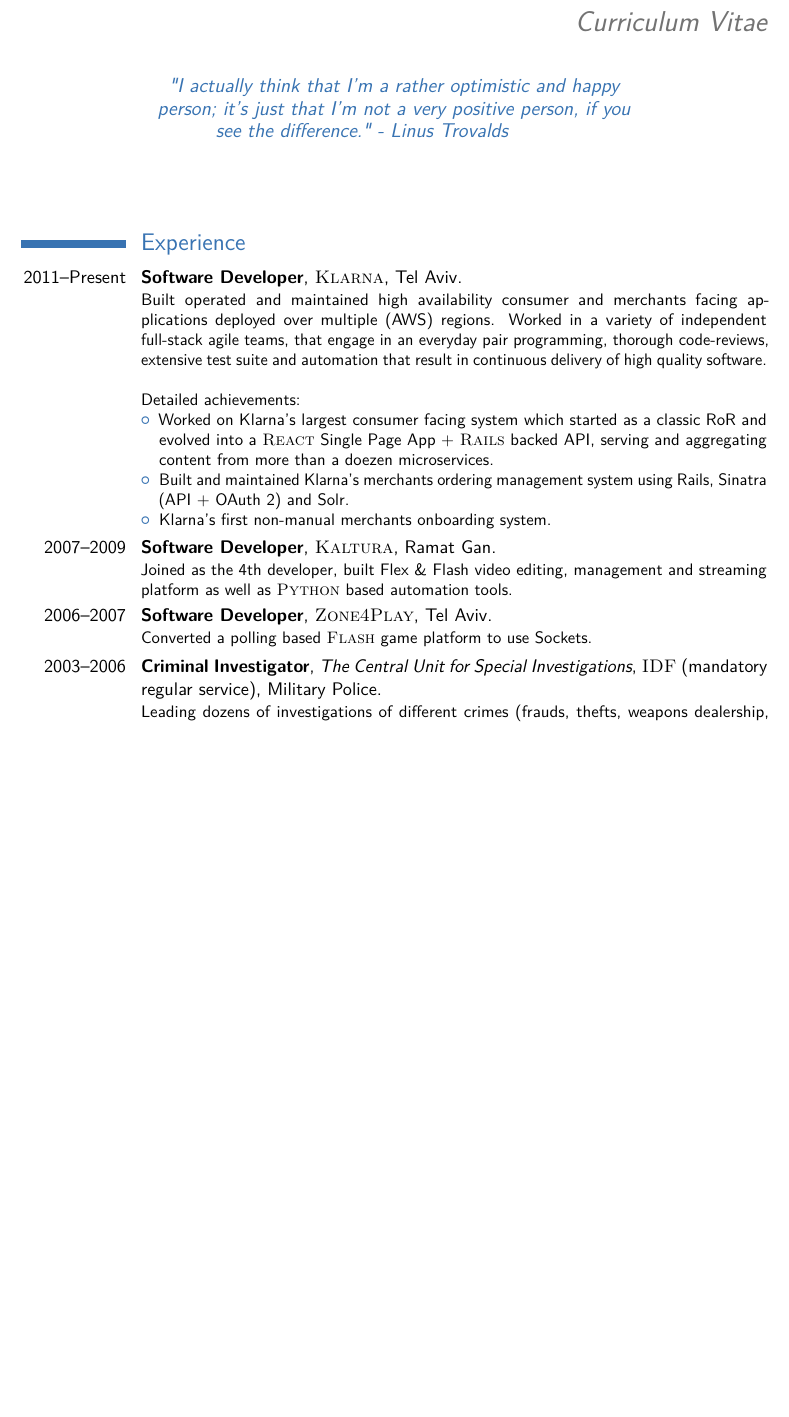
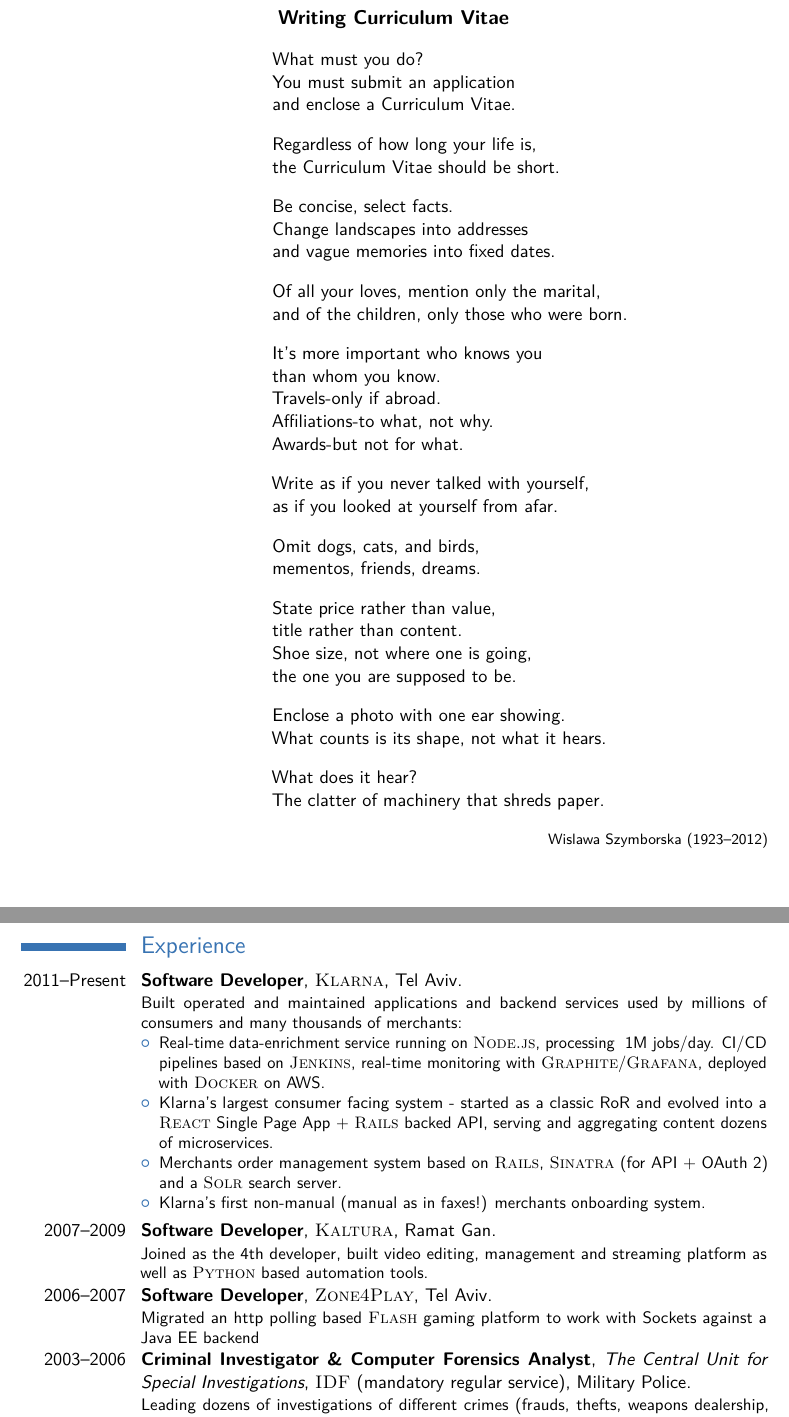
Before and after one commit to almog/almog-moderncv, a LaTeX CV (almog_cv.tex): part of page 1 of 2 before the commit and two parts of pages 1 and 2 of 3 after it, the two joined at a grey line, cut so that both start at the same text, the shorter picture padded with empty space. Compiled offline with pdfLaTeX.

Commit message:
Update C.V for Richie

```diff
--- a/almog_cv.tex
+++ b/almog_cv.tex
@@ -58,51 +58,55 @@
 %\homepage{staff.org.edu/~jsmith}{staff.org.edu/$\sim$jsmith} % The first argument is the url for the clickable link, the second argument is the url displayed in the template - this allows special characters to be displayed such as the tilde in this example
 %\extrainfo{additional information}
 \photo[70pt][4pt]{pictures/almog} % The first bracket is the picture height, the second is the thickness of the frame around the picture (0pt for no frame)
-\quote{"I actually think that I'm a rather optimistic and happy person; it's just that I'm not a very positive person, if you see the difference." - Linus Trovalds\newline{}}
+%\quote{"I actually think that I'm a rather optimistic and happy person; it's just that I'm not a very positive person, if you see the difference." - Linus Trovalds\newline{}}
 
 %----------------------------------------------------------------------------------------
 
 \begin{document}
 
-%\poemtitle{Writing Curriculum Vitae}
-%\settowidth{\versewidth}{and enclose a Curriculum Vitae.}
-%\begin{verse}[\versewidth]
-%
-%What must you do? \\
-%You must submit an application \\
-%and enclose a Curriculum Vitae. \\
-%
-%Regardless of how long your life is, \\
-%the Curriculum Vitae should be short. \\
-%
-%Be concise, select facts. \\
-%Change landscapes into addresses \\
-%and vague memories into fixed dates. \\
-%
-%Of all your loves, mention only the marital, \\
-%and of the children, only those who were born. \\
-%
-%It's more important who knows you \\
-%than whom you know. \\
-%Travels-only if abroad. \\
-%Affiliations-to what, not why. \\
-%Awards-but not for what. \\
-%
-%Write as if you never talked with yourself, \\
-%as if you looked at yourself from afar. \\
-%
-%Omit dogs, cats, and birds, \\
-%mementos, friends, dreams. \\
-%State price rather than value, \\
-%title rather than content. \\
-%Shoe size, not where one is going, \\
-%the one you are supposed to be. \\
-%Enclose a photo with one ear showing. \\
-%What counts is its shape, not what it hears. \\
-%
-%What does it hear?
-%\end{verse}
-%\attrib{Wislawa Szymborska (1923--2012)}
+\poemtitle{Writing Curriculum Vitae}
+
+\settowidth{\versewidth}{and enclose a Curriculum Vitae.}
+\begin{verse}[\versewidth]
+
+What must you do? \\
+You must submit an application \\
+and enclose a Curriculum Vitae.
+
+Regardless of how long your life is, \\
+the Curriculum Vitae should be short.
+
+Be concise, select facts. \\
+Change landscapes into addresses \\
+and vague memories into fixed dates.
+
+Of all your loves, mention only the marital, \\
+and of the children, only those who were born.
+
+It's more important who knows you \\
+than whom you know. \\
+Travels-only if abroad. \\
+Affiliations-to what, not why. \\
+Awards-but not for what.
+
+Write as if you never talked with yourself, \\
+as if you looked at yourself from afar.
+
+Omit dogs, cats, and birds, \\
+mementos, friends, dreams.
+
+State price rather than value, \\
+title rather than content. \\
+Shoe size, not where one is going, \\
+the one you are supposed to be.
+
+Enclose a photo with one ear showing. \\
+What counts is its shape, not what it hears.
+
+What does it hear? \\
+The clatter of machinery that shreds paper.
+\end{verse}
+\attrib{Wislawa Szymborska (1923--2012)}
 
 
 %----------------------------------------------------------------------------------------
@@ -141,19 +145,18 @@
 \section{Experience}
 
 \cventry{2011--Present}{Software Developer}{\textsc{Klarna}}{Tel Aviv}{}{
-  Built operated and maintained high availability consumer and merchants facing applications deployed over multiple (AWS) regions.
-  Worked in a variety of independent full-stack agile teams, that engage in an everyday pair programming, thorough code-reviews, extensive test suite and automation that result in continuous delivery of high quality software.
-\newline{}\newline{}
-Detailed achievements:
+  Built operated and maintained applications and backend services used by millions of consumers and many thousands of merchants:
 \begin{itemize}
-  \item Worked on Klarna's largest consumer facing system which started as a classic RoR and evolved into a \textsc{React} Single Page App + \textsc{Rails} backed API, serving and aggregating content from more than a doezen microservices.
-  \item Built and maintained Klarna's merchants ordering management system using Rails, Sinatra (API + OAuth 2) and Solr.
-  \item Klarna's first non-manual merchants onboarding system.
+  \item Real-time data-enrichment service running on \textsc{Node.js}, processing ~1M jobs/day.
+    CI/CD pipelines based on \textsc{Jenkins}, real-time monitoring with \textsc{Graphite}/\textsc{Grafana}, deployed with \textsc{Docker} on AWS.
+  \item Klarna's largest consumer facing system - started as a classic RoR and evolved into a \textsc{React} Single Page App + \textsc{Rails} backed API, serving and aggregating content dozens of microservices.
+  \item Merchants order management system based on \textsc{Rails}, \textsc{Sinatra} (for API + OAuth 2) and a \textsc{Solr} search server.
+  \item Klarna's first non-manual (manual as in faxes!) merchants onboarding system.
 \end{itemize}}
 
-\cventry{2007--2009}{Software Developer}{\textsc{Kaltura}}{Ramat Gan}{}{ Joined as the 4th developer, built Flex \& Flash video editing, management and streaming platform as well as \textsc{Python} based automation tools. }
-\cventry{2006--2007}{Software Developer}{\textsc{Zone4Play}}{Tel Aviv}{}{Converted a polling based \textsc{Flash} game platform to use Sockets. }
-\cventry{2003--2006}{Criminal Investigator}{The Central Unit for Special Investigations}{\textsc{IDF} (mandatory regular service)}{Military Police}{Leading dozens of investigations of different crimes (frauds, thefts, weapons dealership, drugs and violence).
+\cventry{2007--2009}{Software Developer}{\textsc{Kaltura}}{Ramat Gan}{}{Joined as the 4th developer, built video editing, management and streaming platform as well as \textsc{Python} based automation tools. }
+\cventry{2006--2007}{Software Developer}{\textsc{Zone4Play}}{Tel Aviv}{}{Migrated an http polling based \textsc{Flash} gaming platform to work with Sockets against a Java EE backend }
+\cventry{2003--2006}{Criminal Investigator \& Computer Forensics Analyst}{The Central Unit for Special Investigations}{\textsc{IDF} (mandatory regular service)}{Military Police}{Leading dozens of investigations of different crimes (frauds, thefts, weapons dealership, drugs and violence).
 }
 %------------------------------------------------
 
```
Also changed, not shown: almog_cv.pdf, almog_cv.tex (28 more changed lines).
